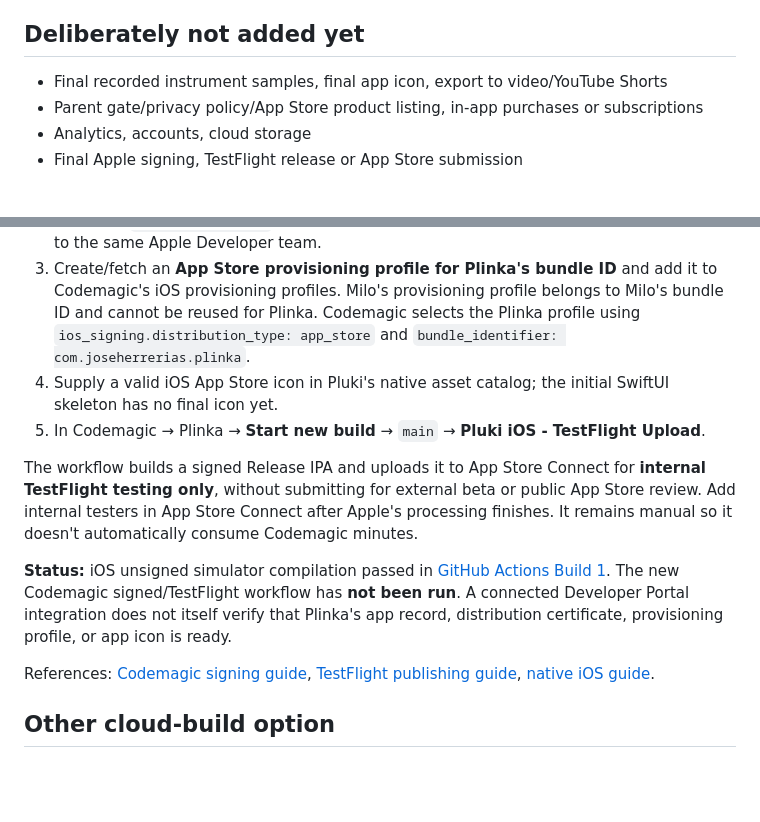
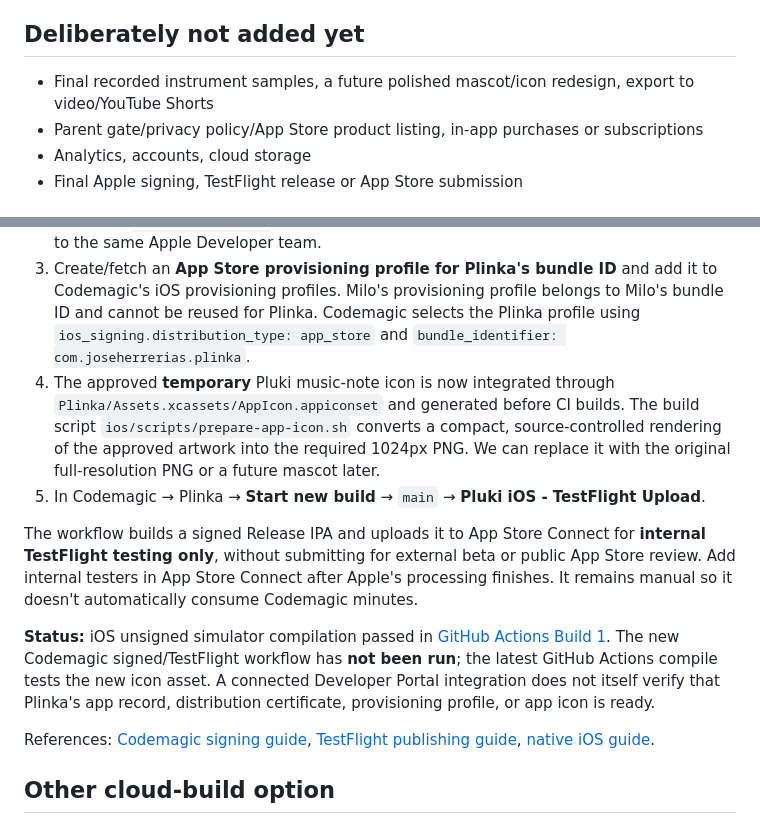
Before and after one commit to joseherrerias-maker/Plinka, a Markdown page: ios/README.md, 2 parts joined by grey strips. Drawn GitHub-style; blank space fills up the shorter version.

Commit message:
Document Pluki temporary icon integration and TestFlight readiness

```diff
--- a/ios/README.md
+++ b/ios/README.md
@@ -24,7 +24,7 @@ Open `ios/Plinka.xcodeproj` in Xcode 26 or newer. Select the shared **Plinka** s
 
 ## Deliberately not added yet
 
-- Final recorded instrument samples, final app icon, export to video/YouTube Shorts
+- Final recorded instrument samples, a future polished mascot/icon redesign, export to video/YouTube Shorts
 - Parent gate/privacy policy/App Store product listing, in-app purchases or subscriptions
 - Analytics, accounts, cloud storage
 - Final Apple signing, TestFlight release or App Store submission
@@ -47,12 +47,12 @@ Before running the first signed Plinka build:
 1. Apple Developer App ID **`com.joseherrerias.plinka`** has been registered and the **Pluki** iOS app record was accepted in App Store Connect.
 2. In Codemagic **Team settings → codemagic.yaml settings → Code signing identities**, verify the existing Apple Distribution certificate is available (Milo uses the reference `Milo Distribution`). A distribution certificate may sign multiple apps belonging to the same Apple Developer team.
 3. Create/fetch an **App Store provisioning profile for Plinka's bundle ID** and add it to Codemagic's iOS provisioning profiles. Milo's provisioning profile belongs to Milo's bundle ID and cannot be reused for Plinka. Codemagic selects the Plinka profile using `ios_signing.distribution_type: app_store` and `bundle_identifier: com.joseherrerias.plinka`.
-4. Supply a valid iOS App Store icon in Pluki's native asset catalog; the initial SwiftUI skeleton has no final icon yet.
+4. The approved **temporary** Pluki music-note icon is now integrated through `Plinka/Assets.xcassets/AppIcon.appiconset` and generated before CI builds. The build script `ios/scripts/prepare-app-icon.sh` converts a compact, source-controlled rendering of the approved artwork into the required 1024px PNG. We can replace it with the original full-resolution PNG or a future mascot later.
 5. In Codemagic → Plinka → **Start new build** → `main` → **Pluki iOS - TestFlight Upload**.
 
 The workflow builds a signed Release IPA and uploads it to App Store Connect for **internal TestFlight testing only**, without submitting for external beta or public App Store review. Add internal testers in App Store Connect after Apple's processing finishes. It remains manual so it doesn't automatically consume Codemagic minutes.
 
-**Status:** iOS unsigned simulator compilation passed in [GitHub Actions Build 1](https://github.com/joseherrerias-maker/Plinka/actions/runs/40045749850). The new Codemagic signed/TestFlight workflow has **not been run**. A connected Developer Portal integration does not itself verify that Plinka's app record, distribution certificate, provisioning profile, or app icon is ready.
+**Status:** iOS unsigned simulator compilation passed in [GitHub Actions Build 1](https://github.com/joseherrerias-maker/Plinka/actions/runs/40045749850). The new Codemagic signed/TestFlight workflow has **not been run**; the latest GitHub Actions compile tests the new icon asset. A connected Developer Portal integration does not itself verify that Plinka's app record, distribution certificate, provisioning profile, or app icon is ready.
 
 References: [Codemagic signing guide](https://docs.codemagic.io/yaml-code-signing/signing-ios/), [TestFlight publishing guide](https://docs.codemagic.io/yaml-publishing/app-store-connect/), [native iOS guide](https://docs.codemagic.io/yaml-quick-start/building-a-native-ios-app/).
 
```
